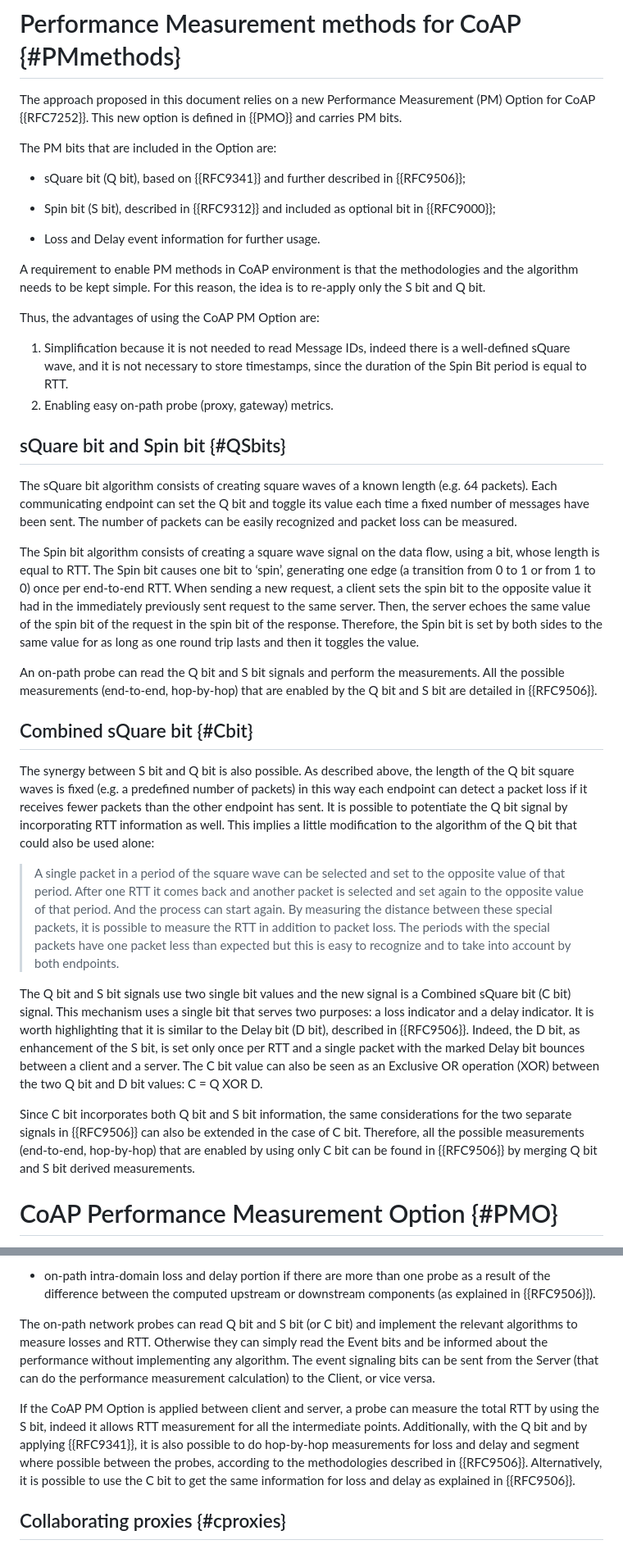
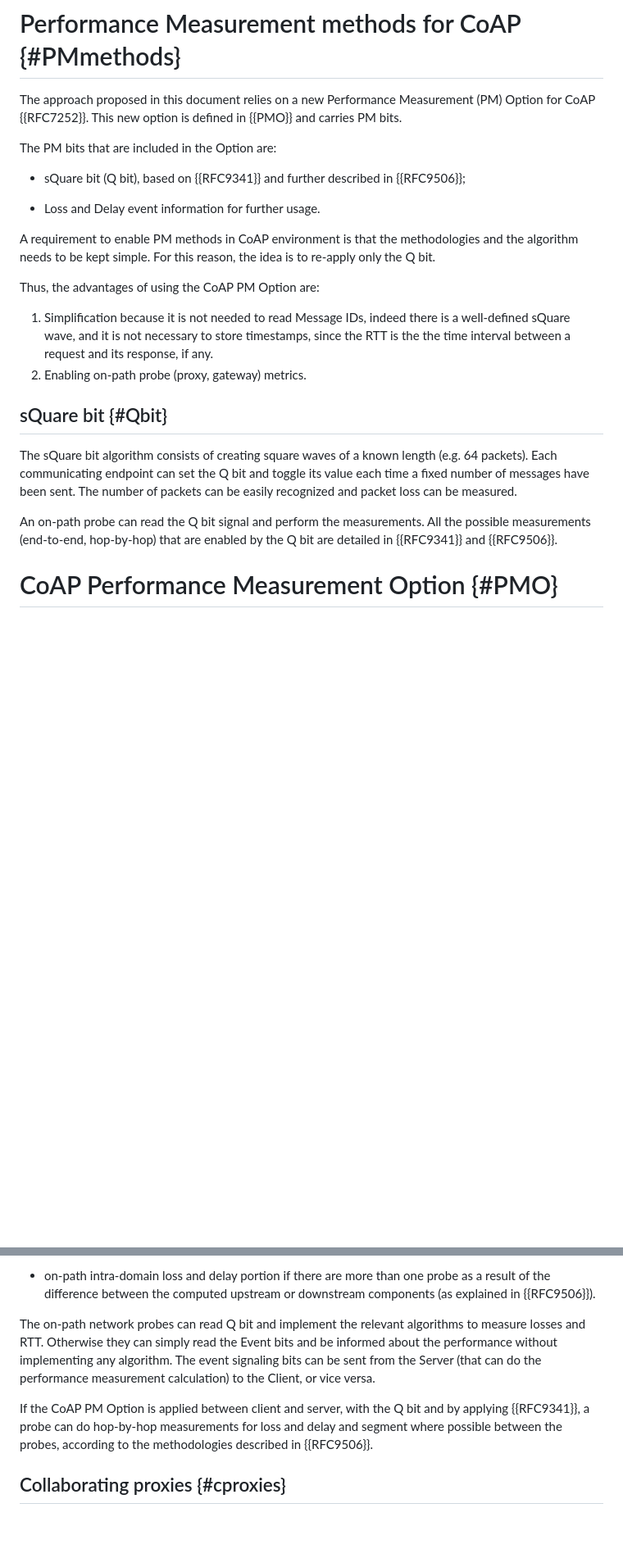
Before and after one commit to core-wg/coap-pm, a Markdown page: draft-ietf-core-coap-pm.md, 2 parts joined by grey strips. Shown at 82% size. GitHub-like rendering; blank space fills up the shorter version.

```diff
--- a/draft-ietf-core-coap-pm.md
+++ b/draft-ietf-core-coap-pm.md
@@ -171,24 +171,22 @@ The PM bits that are included in the Option are:
 
 * sQuare bit (Q bit), based on {{RFC9341}} and further described in {{RFC9506}};
 
-* Spin bit (S bit), described in {{RFC9312}} and included as optional bit in {{RFC9000}};
-
 * Loss and Delay event information for further usage.
 
 
 A requirement to enable PM methods in CoAP environment is that the methodologies
 and the algorithm needs to be kept simple.
-For this reason, the idea is to re-apply only the S bit and Q bit.
+For this reason, the idea is to re-apply only the Q bit.
 
 Thus, the advantages of using the CoAP PM Option are:
 
 1. Simplification because it is not needed to read Message IDs, indeed there
    is a well-defined sQuare wave, and it is not necessary to store timestamps,
-   since the duration of the Spin Bit period is equal to RTT.
-2. Enabling easy on-path probe (proxy, gateway) metrics.
+   since the RTT is the the time interval between a request and its response, if any.
+2. Enabling on-path probe (proxy, gateway) metrics.
 
 
-## sQuare bit and Spin bit {#QSbits}
+## sQuare bit {#Qbit}
 
 The sQuare bit algorithm consists of creating square waves of a known length
 (e.g. 64 packets). Each communicating endpoint can set
@@ -196,57 +194,9 @@ the Q bit and toggle its value each time a fixed number of messages have
 been sent. The number of packets can be easily recognized
 and packet loss can be measured.
 
-The Spin bit algorithm consists of creating a square wave signal on the data
-flow, using a bit, whose length is equal to RTT.
-The Spin bit causes one bit to ‘spin’, generating one edge (a transition
-from 0 to 1 or from 1 to 0) once per end-to-end RTT.
-When sending a new request, a client sets the spin bit to the opposite value
-it had in the immediately previously sent request to the same server.
-Then, the server echoes the same value of the spin bit of the request
-in the spin bit of the response.
-Therefore, the Spin bit is set by both sides to the same value for as long
-as one round trip lasts and then it toggles the value.
-
-An on-path probe can read the Q bit and S bit signals and perform the measurements.
+An on-path probe can read the Q bit signal and perform the measurements.
 All the possible measurements (end-to-end, hop-by-hop) that are enabled by
-the Q bit and S bit are detailed in {{RFC9506}}.
-
-
-## Combined sQuare bit {#Cbit}
-
-The synergy between S bit and Q bit is also possible. As described above,
-the length of the Q bit square waves is fixed (e.g. a predefined number of packets)
-in this way each endpoint can detect a packet loss if it receives fewer packets than
-the other endpoint has sent.
-It is possible to potentiate the Q bit signal by incorporating RTT information
-as well. This implies a little modification to the algorithm of the Q bit
-that could also be used alone:
-
-> A single packet in a period of the square wave can be selected and set to
-> the opposite value of that period. After one RTT it comes back and another packet
-> is selected and set again to the opposite value of that period.
-> And the process can start again. By measuring the distance between these
-> special packets, it is possible to measure the RTT in addition to packet loss.
-> The periods with the special packets have one packet less than expected but this is
-> easy to recognize and to take into account by both endpoints.
-
-The Q bit and S bit signals use two single bit values and the new signal
-is a Combined sQuare bit (C bit) signal.
-This mechanism uses a single bit that serves two purposes: a loss indicator
-and a delay indicator.
-It is worth highlighting that it is similar to the Delay bit (D bit), described
-in {{RFC9506}}.
-Indeed, the D bit, as enhancement of the S bit, is set only once per RTT
-and a single packet with the marked Delay bit bounces
-between a client and a server. The C bit value can also be seen as an Exclusive
-OR operation (XOR) between the two Q bit and D bit values:
-C = Q XOR D.
-
-Since C bit incorporates both Q bit and S bit information, the same considerations
-for the two separate signals in {{RFC9506}} can also be extended in the case of C bit.
-Therefore, all the possible measurements (end-to-end, hop-by-hop) that are
-enabled by using only C bit can be found in {{RFC9506}} by merging Q bit and S bit
-derived measurements.
+the Q bit are detailed in {{RFC9341}} and {{RFC9506}}.
 
 
 # CoAP Performance Measurement Option {#PMO}
@@ -406,20 +313,17 @@ The enabled measurements are:
   as a result of the difference between the computed
   upstream or downstream components (as explained in {{RFC9506}}).
 
-The on-path network probes can read Q bit and S bit (or C bit) and implement
+The on-path network probes can read Q bit and implement
 the relevant algorithms to measure losses and RTT.
 Otherwise they can simply read the Event bits and be informed about the performance
 without implementing any algorithm.
 The event signaling bits can be sent from the Server (that can do the performance
 measurement calculation) to the Client, or vice versa.
 
-If the CoAP PM Option is applied between client and server, a probe can measure
-the total RTT by using the S bit, indeed it allows RTT measurement for all the intermediate points.
-Additionally, with the Q bit and by applying {{RFC9341}}, it is also possible to do
-hop-by-hop measurements for loss and delay and segment where possible between the probes,
-according to the methodologies described in {{RFC9506}}.
-Alternatively, it is possible to use the C bit to get the same information
-for loss and delay as explained in {{RFC9506}}.
+If the CoAP PM Option is applied between client and server, with the Q bit and
+by applying {{RFC9341}}, a probe can do hop-by-hop measurements for loss and delay
+and segment where possible between the probes, according to the methodologies
+described in {{RFC9506}}.
 
 
 ## Collaborating proxies {#cproxies}
```
Also changed, not shown: other parts of draft-ietf-core-coap-pm.md (+8 -51 lines).
